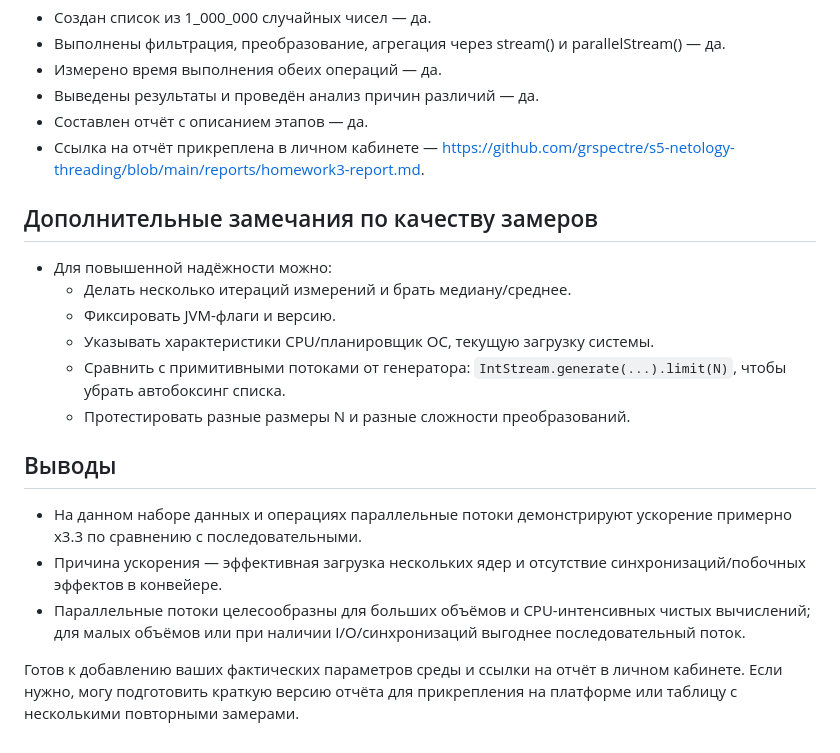
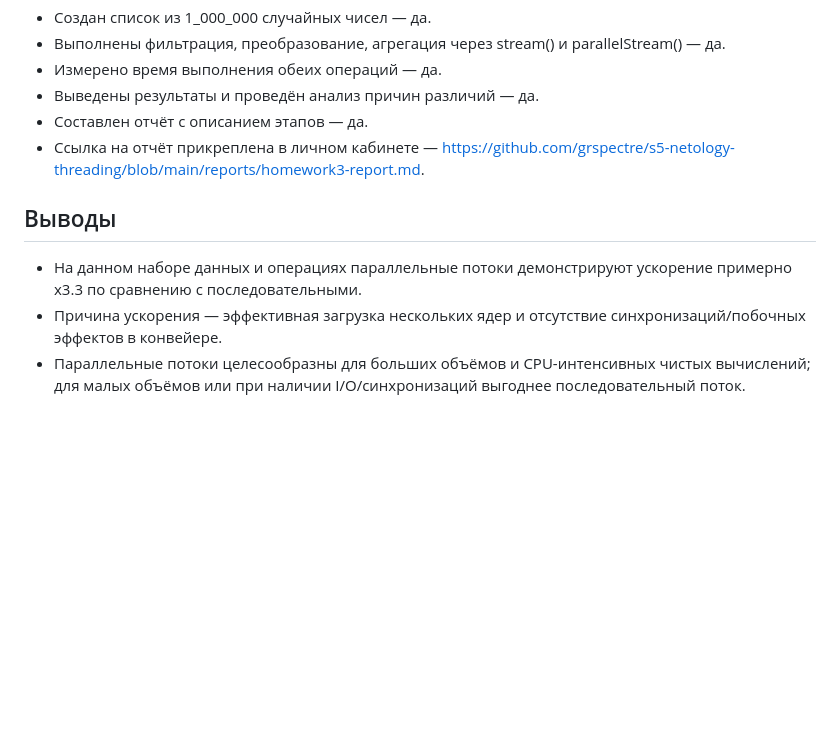
Before and after one commit to grspectre/s5-netology-threading, a Markdown page: reports/homework3-report.md, the part around the change. GitHub-like rendering; blank space fills up the shorter version.

Commit message:
some little changes

```diff
--- a/reports/homework3-report.md
+++ b/reports/homework3-report.md
@@ -83,17 +83,7 @@ Result par = measure("Parallel stream", () -> data.parallelStream()
 - Составлен отчёт с описанием этапов — да.
 - Ссылка на отчёт прикреплена в личном кабинете — https://github.com/grspectre/s5-netology-threading/blob/main/reports/homework3-report.md.
 
-## Дополнительные замечания по качеству замеров
-- Для повышенной надёжности можно:
-    - Делать несколько итераций измерений и брать медиану/среднее.
-    - Фиксировать JVM-флаги и версию.
-    - Указывать характеристики CPU/планировщик ОС, текущую загрузку системы.
-    - Сравнить с примитивными потоками от генератора: `IntStream.generate(...).limit(N)`, чтобы убрать автобоксинг списка.
-    - Протестировать разные размеры N и разные сложности преобразований.
-
 ## Выводы
 - На данном наборе данных и операциях параллельные потоки демонстрируют ускорение примерно x3.3 по сравнению с последовательными.
 - Причина ускорения — эффективная загрузка нескольких ядер и отсутствие синхронизаций/побочных эффектов в конвейере.
 - Параллельные потоки целесообразны для больших объёмов и CPU-интенсивных чистых вычислений; для малых объёмов или при наличии I/O/синхронизаций выгоднее последовательный поток.
-
-Готов к добавлению ваших фактических параметров среды и ссылки на отчёт в личном кабинете. Если нужно, могу подготовить краткую версию отчёта для прикрепления на платформе или таблицу с несколькими повторными замерами.
```
